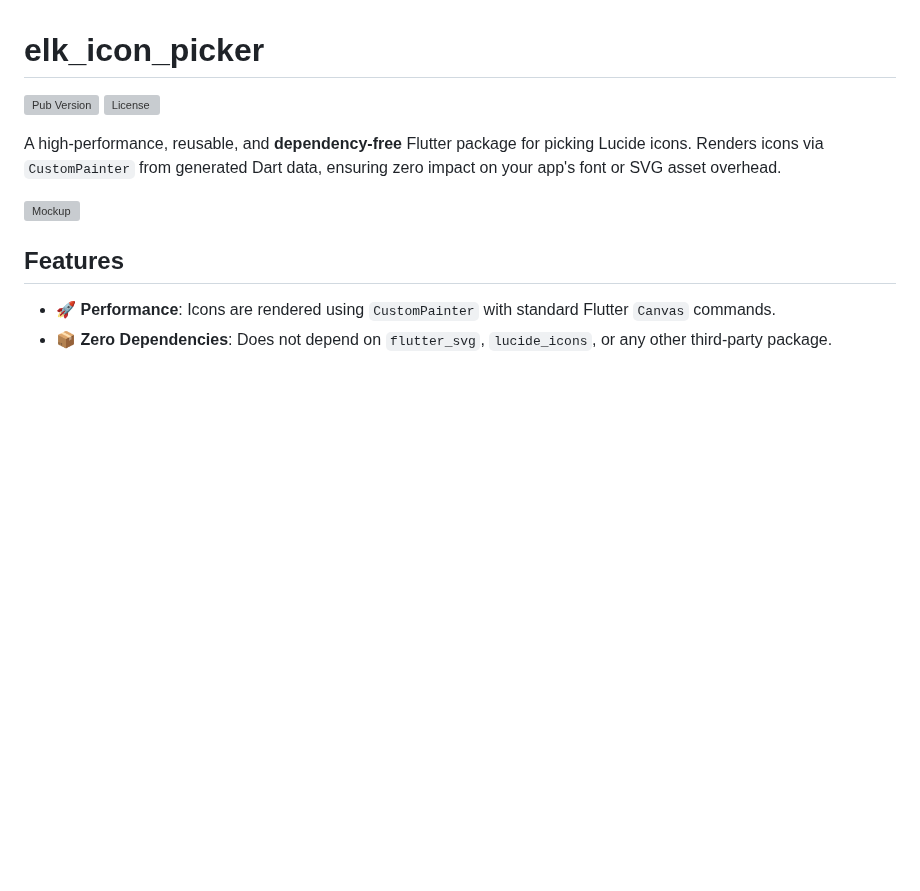
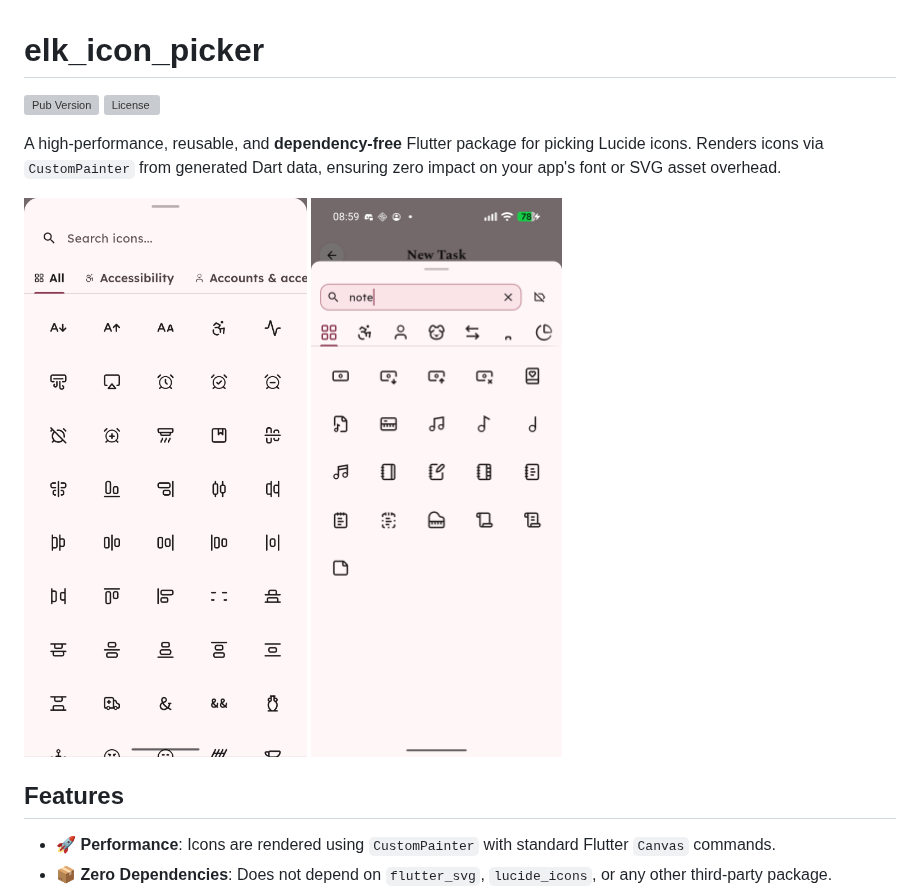
Before and after one commit to Cindanela/elk_icon_picker, a Markdown page: README.md, the part around the change. Drawn GitHub-style; pictures changed too: assets/screenshot_category_names.jpg (added), assets/screenshot_search.png (added); blank space fills up the shorter version; grey boxes are pictures that could not be loaded.

Commit message:
docs: update README with new category and search screenshots

```diff
--- a/README.md
+++ b/README.md
@@ -5,7 +5,8 @@
 
 A high-performance, reusable, and **dependency-free** Flutter package for picking Lucide icons. Renders icons via `CustomPainter` from generated Dart data, ensuring zero impact on your app's font or SVG asset overhead.
 
-![Mockup](elk_icon_picker_mockup_1774783608858.png)
+![Screenshot Category names](assets/screenshot_category_names.jpg)
+![Screenshot Search](assets/screenshot_search.png)
 
 ## Features
 
```
